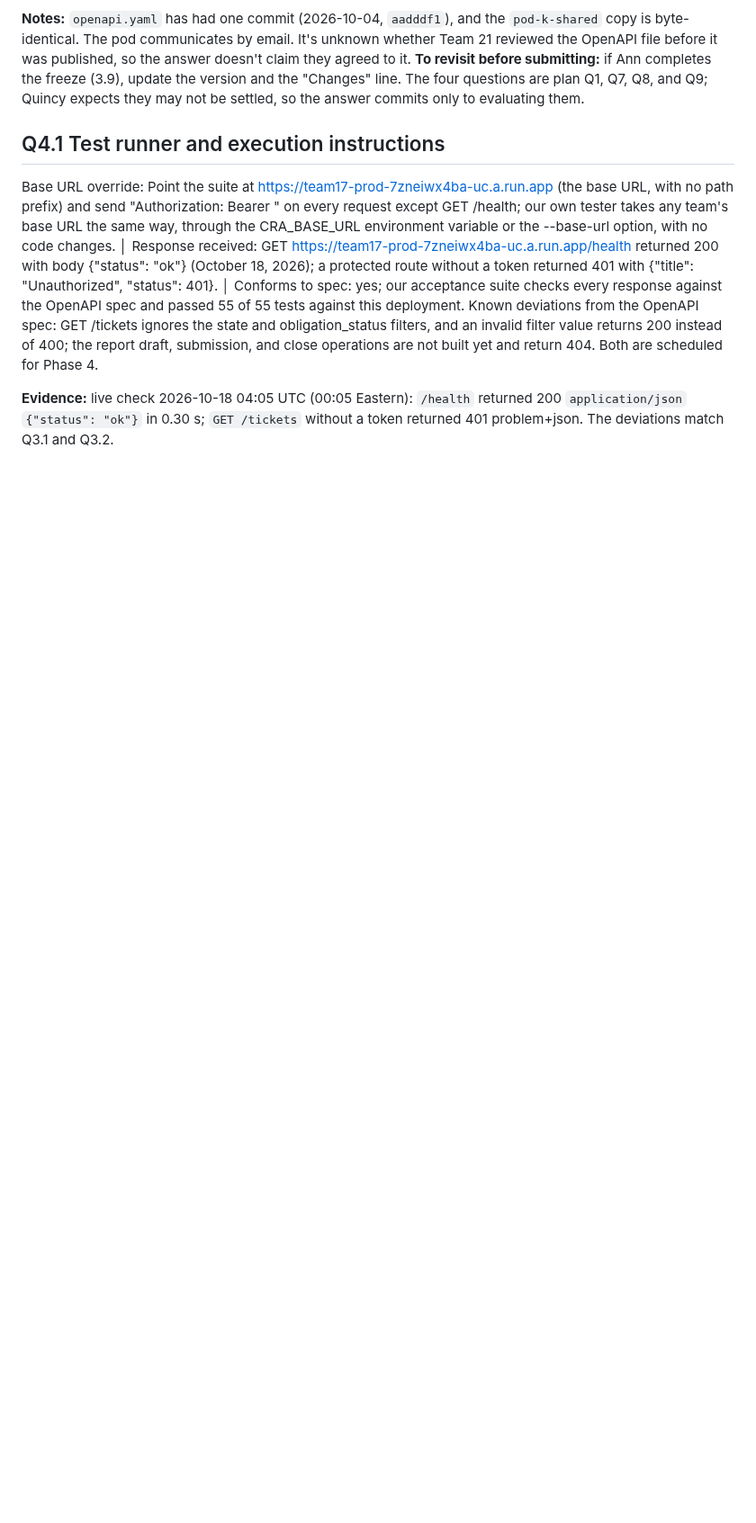
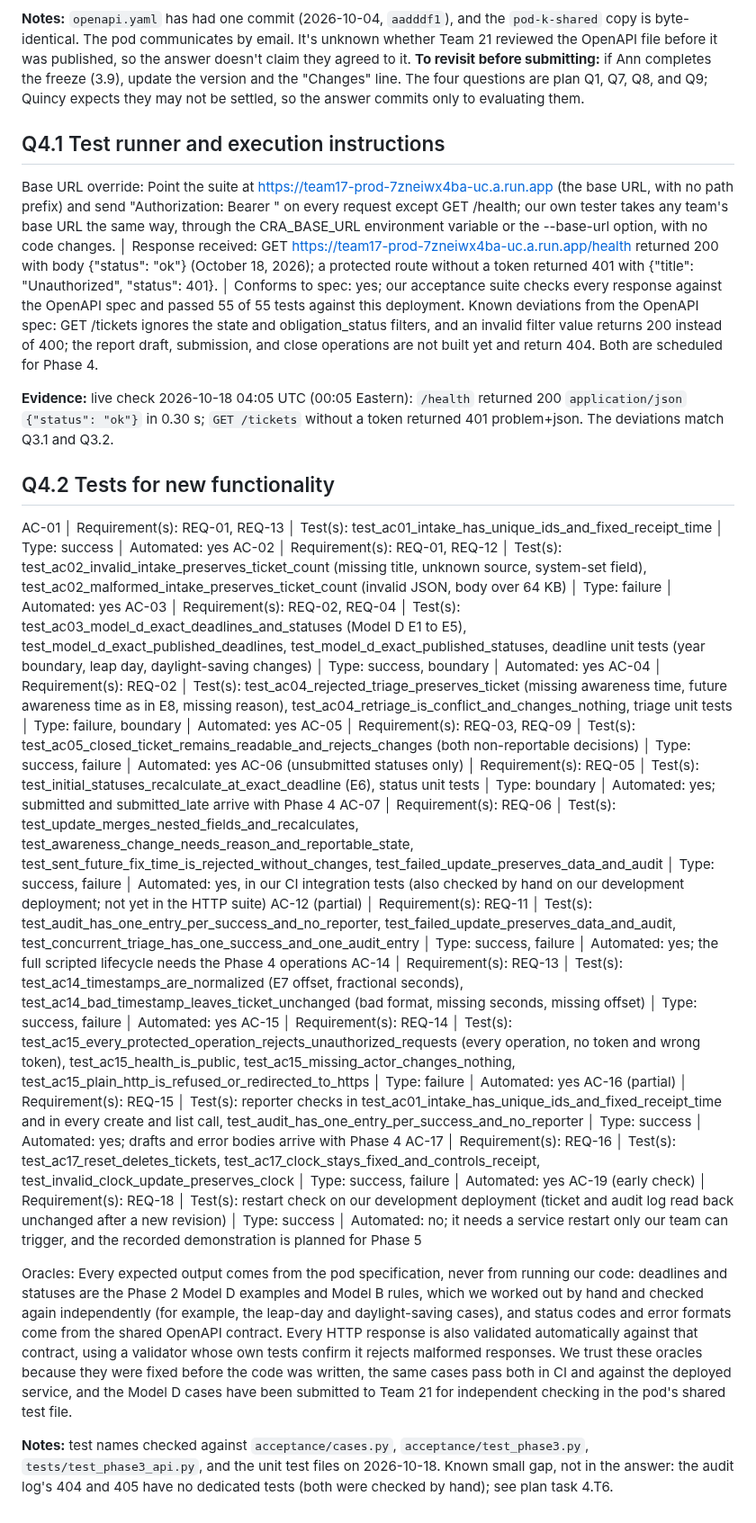
Before and after one commit to team17-ece30861/cra-service, a Markdown page: docs/reports/phase3.md, the part around the change. Shown at 90% size. GitHub-like rendering; blank space fills up the shorter version.

Commit message:
Save the Phase 3 report answer for Q4.2; add task 4.T6 for audit failure-path tests (#45)
Co-authored-by: Claude Opus 5.5 <noreply@anthropic.com>

```diff
--- a/docs/reports/phase3.md
+++ b/docs/reports/phase3.md
@@ -100,3 +100,23 @@ Base URL override: Point the suite at https://team17-prod-7zneiwx4ba-uc.a.run.ap
 Known deviations from the OpenAPI spec: GET /tickets ignores the state and obligation_status filters, and an invalid filter value returns 200 instead of 400; the report draft, submission, and close operations are not built yet and return 404. Both are scheduled for Phase 4.
 
 **Evidence:** live check 2026-10-18 04:05 UTC (00:05 Eastern): `/health` returned 200 `application/json` `{"status": "ok"}` in 0.30 s; `GET /tickets` without a token returned 401 problem+json. The deviations match Q3.1 and Q3.2.
+
+## Q4.2 Tests for new functionality
+
+AC-01 │ Requirement(s): REQ-01, REQ-13 │ Test(s): test_ac01_intake_has_unique_ids_and_fixed_receipt_time │ Type: success │ Automated: yes
+AC-02 │ Requirement(s): REQ-01, REQ-12 │ Test(s): test_ac02_invalid_intake_preserves_ticket_count (missing title, unknown source, system-set field), test_ac02_malformed_intake_preserves_ticket_count (invalid JSON, body over 64 KB) │ Type: failure │ Automated: yes
+AC-03 │ Requirement(s): REQ-02, REQ-04 │ Test(s): test_ac03_model_d_exact_deadlines_and_statuses (Model D E1 to E5), test_model_d_exact_published_deadlines, test_model_d_exact_published_statuses, deadline unit tests (year boundary, leap day, daylight-saving changes) │ Type: success, boundary │ Automated: yes
+AC-04 │ Requirement(s): REQ-02 │ Test(s): test_ac04_rejected_triage_preserves_ticket (missing awareness time, future awareness time as in E8, missing reason), test_ac04_retriage_is_conflict_and_changes_nothing, triage unit tests │ Type: failure, boundary │ Automated: yes
+AC-05 │ Requirement(s): REQ-03, REQ-09 │ Test(s): test_ac05_closed_ticket_remains_readable_and_rejects_changes (both non-reportable decisions) │ Type: success, failure │ Automated: yes
+AC-06 (unsubmitted statuses only) │ Requirement(s): REQ-05 │ Test(s): test_initial_statuses_recalculate_at_exact_deadline (E6), status unit tests │ Type: boundary │ Automated: yes; submitted and submitted_late arrive with Phase 4
+AC-07 │ Requirement(s): REQ-06 │ Test(s): test_update_merges_nested_fields_and_recalculates, test_awareness_change_needs_reason_and_reportable_state, test_sent_future_fix_time_is_rejected_without_changes, test_failed_update_preserves_data_and_audit │ Type: success, failure │ Automated: yes, in our CI integration tests (also checked by hand on our development deployment; not yet in the HTTP suite)
+AC-12 (partial) │ Requirement(s): REQ-11 │ Test(s): test_audit_has_one_entry_per_success_and_no_reporter, test_failed_update_preserves_data_and_audit, test_concurrent_triage_has_one_success_and_one_audit_entry │ Type: success, failure │ Automated: yes; the full scripted lifecycle needs the Phase 4 operations
+AC-14 │ Requirement(s): REQ-13 │ Test(s): test_ac14_timestamps_are_normalized (E7 offset, fractional seconds), test_ac14_bad_timestamp_leaves_ticket_unchanged (bad format, missing seconds, missing offset) │ Type: success, failure │ Automated: yes
+AC-15 │ Requirement(s): REQ-14 │ Test(s): test_ac15_every_protected_operation_rejects_unauthorized_requests (every operation, no token and wrong token), test_ac15_health_is_public, test_ac15_missing_actor_changes_nothing, test_ac15_plain_http_is_refused_or_redirected_to_https │ Type: failure │ Automated: yes
+AC-16 (partial) │ Requirement(s): REQ-15 │ Test(s): reporter checks in test_ac01_intake_has_unique_ids_and_fixed_receipt_time and in every create and list call, test_audit_has_one_entry_per_success_and_no_reporter │ Type: success │ Automated: yes; drafts and error bodies arrive with Phase 4
+AC-17 │ Requirement(s): REQ-16 │ Test(s): test_ac17_reset_deletes_tickets, test_ac17_clock_stays_fixed_and_controls_receipt, test_invalid_clock_update_preserves_clock │ Type: success, failure │ Automated: yes
+AC-19 (early check) │ Requirement(s): REQ-18 │ Test(s): restart check on our development deployment (ticket and audit log read back unchanged after a new revision) │ Type: success │ Automated: no; it needs a service restart only our team can trigger, and the recorded demonstration is planned for Phase 5
+
+Oracles: Every expected output comes from the pod specification, never from running our code: deadlines and statuses are the Phase 2 Model D examples and Model B rules, which we worked out by hand and checked again independently (for example, the leap-day and daylight-saving cases), and status codes and error formats come from the shared OpenAPI contract. Every HTTP response is also validated automatically against that contract, using a validator whose own tests confirm it rejects malformed responses. We trust these oracles because they were fixed before the code was written, the same cases pass both in CI and against the deployed service, and the Model D cases have been submitted to Team 21 for independent checking in the pod's shared test file.
+
+**Notes:** test names checked against `acceptance/cases.py`, `acceptance/test_phase3.py`, `tests/test_phase3_api.py`, and the unit test files on 2026-10-18. Known small gap, not in the answer: the audit log's 404 and 405 have no dedicated tests (both were checked by hand); see plan task 4.T6.
```
Also changed, not shown: docs/plan.md (+1 -0 lines).
